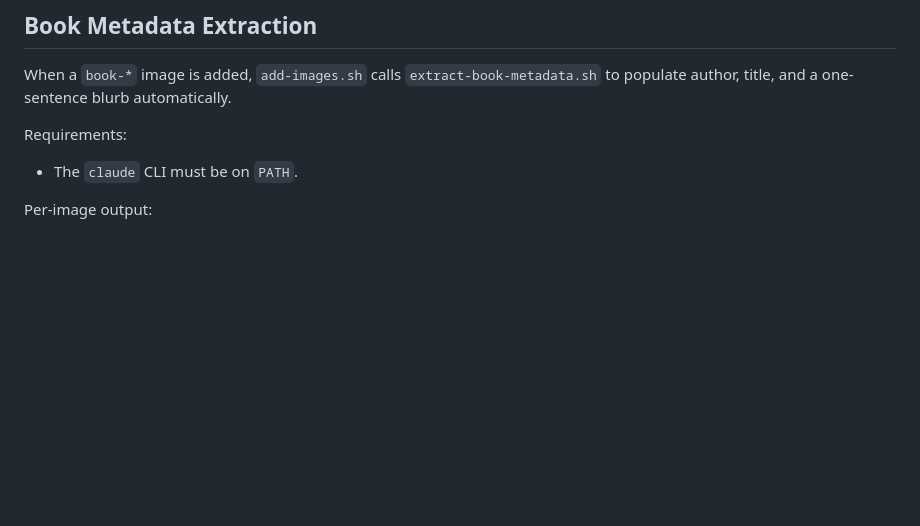
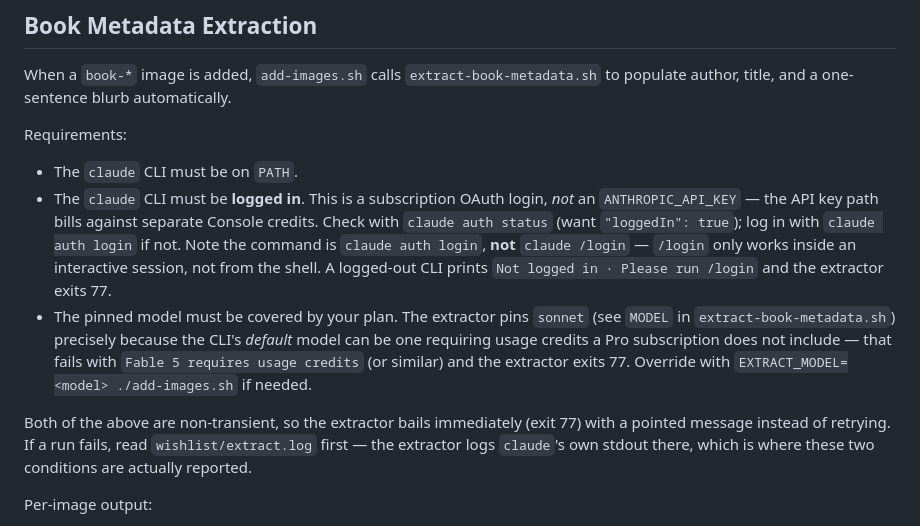
Before and after one commit to NeoTeo/teos.dk, a Markdown page: wishlist/README.md, the part around the change. Drawn GitHub-style; blank space fills up the shorter version.

Commit message:
Document extractor auth and model requirements
Record the two non-obvious failure modes behind a recent debugging session:
the CLI must be logged in via subscription OAuth (claude auth login, not
claude /login, and not an API key), and the pinned model must be covered by
the plan (the CLI default can require usage credits). Both exit 77 and are
reported on claude's stdout, captured in extract.log.

Co-Authored-By: Claude Opus 4.8 <noreply@anthropic.com>

```diff
--- a/wishlist/README.md
+++ b/wishlist/README.md
@@ -115,6 +115,24 @@ blurb automatically.
 
 Requirements:
 - The `claude` CLI must be on `PATH`.
+- The `claude` CLI must be **logged in**. This is a subscription OAuth
+  login, *not* an `ANTHROPIC_API_KEY` — the API key path bills against
+  separate Console credits. Check with `claude auth status` (want
+  `"loggedIn": true`); log in with `claude auth login` if not. Note the
+  command is `claude auth login`, **not** `claude /login` — `/login` only
+  works inside an interactive session, not from the shell. A logged-out CLI
+  prints `Not logged in · Please run /login` and the extractor exits 77.
+- The pinned model must be covered by your plan. The extractor pins
+  `sonnet` (see `MODEL` in `extract-book-metadata.sh`) precisely because
+  the CLI's *default* model can be one requiring usage credits a Pro
+  subscription does not include — that fails with
+  `Fable 5 requires usage credits` (or similar) and the extractor exits 77.
+  Override with `EXTRACT_MODEL=<model> ./add-images.sh` if needed.
+
+Both of the above are non-transient, so the extractor bails immediately
+(exit 77) with a pointed message instead of retrying. If a run fails, read
+`wishlist/extract.log` first — the extractor logs `claude`'s own stdout
+there, which is where these two conditions are actually reported.
 
 Per-image output:
 - `book-foo.jpg: author=ok, title=ok, blurb=ok` — all three fields filled.
```
